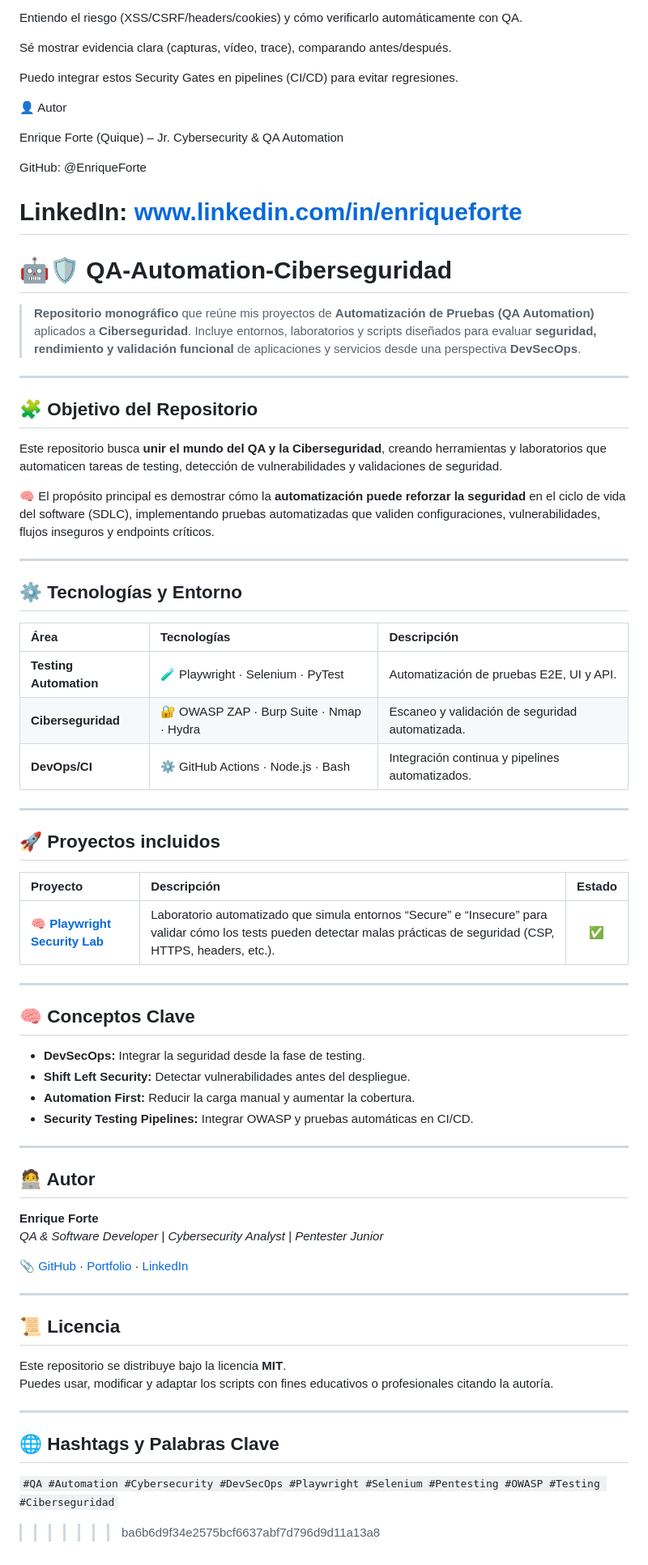
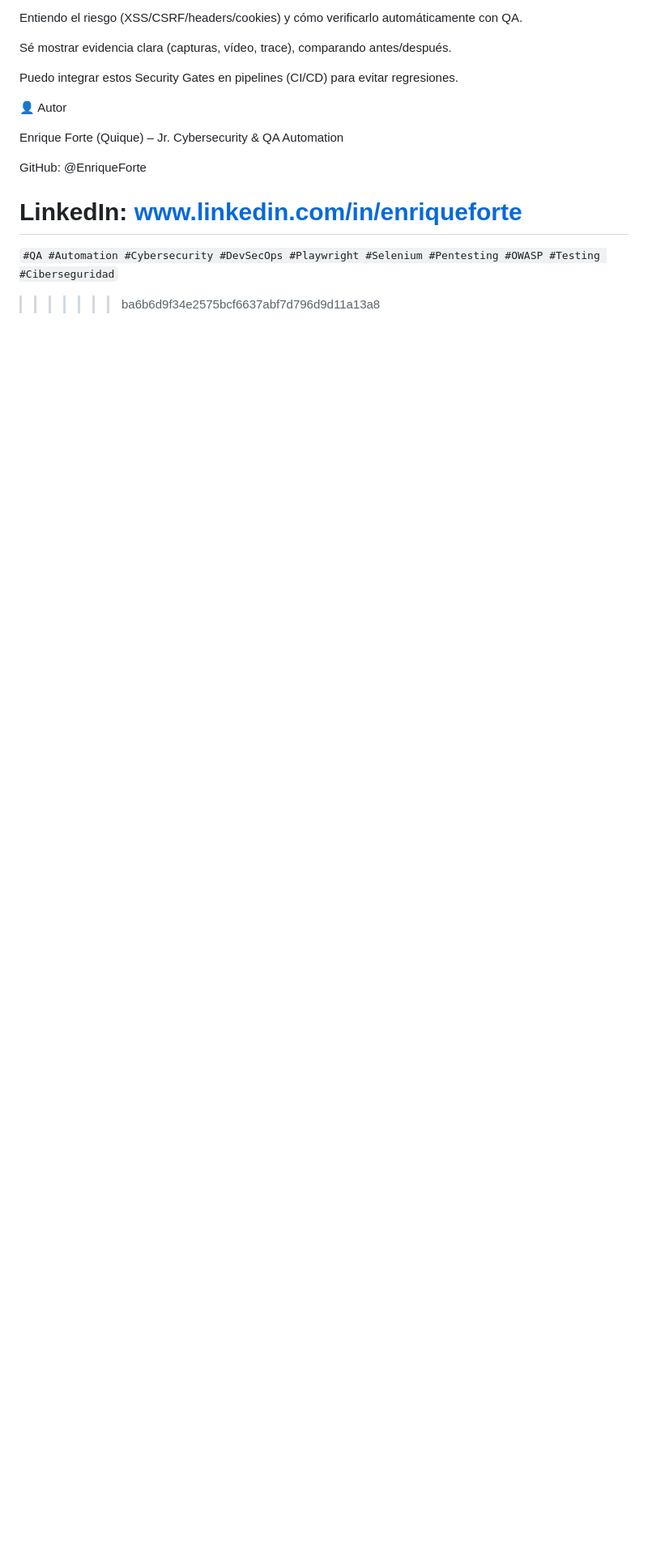
Before and after one commit to EnriqueForte/QA-Automation-Ciberseguridad, a Markdown page: README.md, the part around the change printed below. Shown: that part at 81% size. GitHub-like rendering; blank space fills up the shorter version.

Commit message:
Refactor README to consolidate project information
Removed outdated sections and merged content for clarity.

```diff
--- a/README.md
+++ b/README.md
@@ -140,64 +139,6 @@ GitHub: @EnriqueForte
 
 LinkedIn: www.linkedin.com/in/enriqueforte
 =======
-# 🤖🛡️ QA-Automation-Ciberseguridad
-
-> **Repositorio monográfico** que reúne mis proyectos de **Automatización de Pruebas (QA Automation)** aplicados a **Ciberseguridad**.
-> Incluye entornos, laboratorios y scripts diseñados para evaluar **seguridad, rendimiento y validación funcional** de aplicaciones y servicios desde una perspectiva **DevSecOps**.
-
----
-
-## 🧩 Objetivo del Repositorio
-
-Este repositorio busca **unir el mundo del QA y la Ciberseguridad**, creando herramientas y laboratorios que automaticen tareas de testing, detección de vulnerabilidades y validaciones de seguridad.
-
-🧠 El propósito principal es demostrar cómo la **automatización puede reforzar la seguridad** en el ciclo de vida del software (SDLC), implementando pruebas automatizadas que validen configuraciones, vulnerabilidades, flujos inseguros y endpoints críticos.
-
----
-
-## ⚙️ Tecnologías y Entorno
-
-| Área | Tecnologías | Descripción |
-| :--- | :--- | :--- |
-| **Testing Automation** | 🧪 Playwright · Selenium · PyTest | Automatización de pruebas E2E, UI y API. |
-| **Ciberseguridad** | 🔐 OWASP ZAP · Burp Suite · Nmap · Hydra | Escaneo y validación de seguridad automatizada. |
-| **DevOps/CI** | ⚙️ GitHub Actions · Node.js · Bash | Integración continua y pipelines automatizados. |
-
----
-
-## 🚀 Proyectos incluidos
-
-| Proyecto | Descripción | Estado |
-| :--- | :--- | :---: |
-| [🧠 **Playwright Security Lab**](./Playwright_Security_Lab/README.md) | Laboratorio automatizado que simula entornos “Secure” e “Insecure” para validar cómo los tests pueden detectar malas prácticas de seguridad (CSP, HTTPS, headers, etc.). | ✅ |
----
-
-## 🧠 Conceptos Clave
-
-- **DevSecOps:** Integrar la seguridad desde la fase de testing.
-- **Shift Left Security:** Detectar vulnerabilidades antes del despliegue.
-- **Automation First:** Reducir la carga manual y aumentar la cobertura.
-- **Security Testing Pipelines:** Integrar OWASP y pruebas automáticas en CI/CD.
-
----
-
-## 🧑‍💻 Autor
-
-**Enrique Forte**
-*QA & Software Developer | Cybersecurity Analyst | Pentester Junior*
-
-📎 [GitHub](https://github.com/EnriqueForte) · [Portfolio](https://enriqueforte.web.app) · [LinkedIn](https://linkedin.com/in/enriqueforte)
-
----
-
-## 📜 Licencia
-
-Este repositorio se distribuye bajo la licencia **MIT**.
-Puedes usar, modificar y adaptar los scripts con fines educativos o profesionales citando la autoría.
-
----
-
-## 🌐 Hashtags y Palabras Clave
 
 `#QA #Automation #Cybersecurity #DevSecOps #Playwright #Selenium #Pentesting #OWASP #Testing #Ciberseguridad`
 >>>>>>> ba6b6d9f34e2575bcf6637abf7d796d9d11a13a8
```
Also changed, not shown: other parts of README.md (+0 -1 lines).
